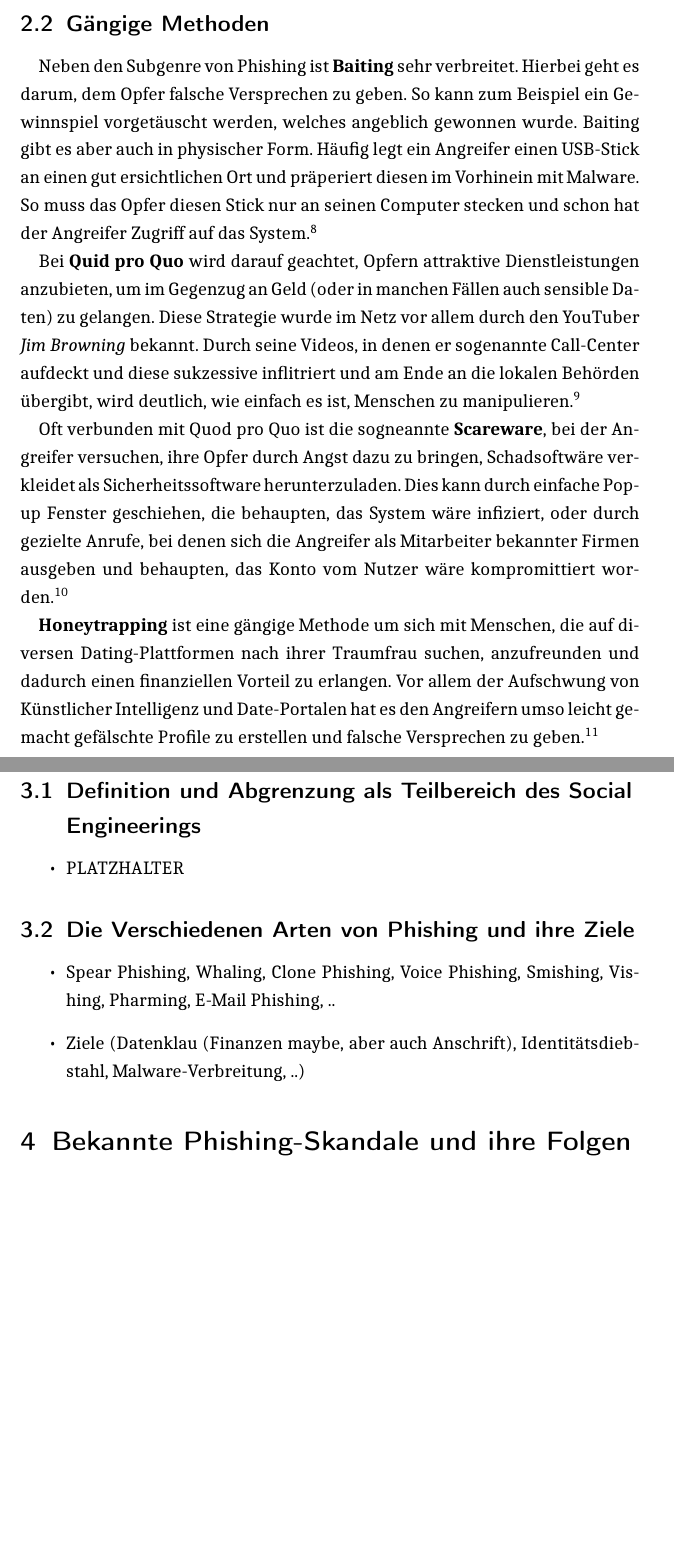
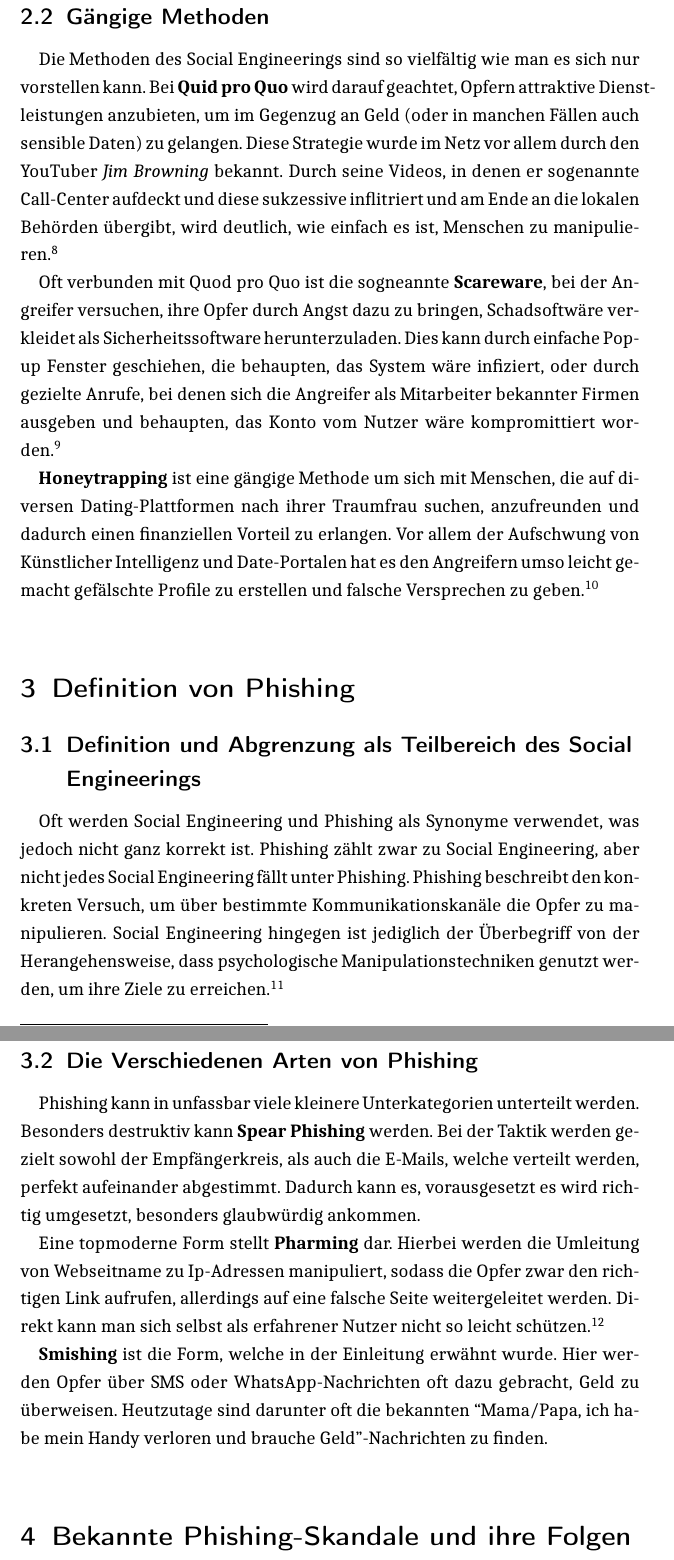
Before and after one commit to thprinkleth/SeminararbeitSocialEngineering, a LaTeX document (Seminararbeit.tex): two parts of pages 5 and 6 of 11 before the commit and two parts of pages 5 and 6 of 12 after it, joined at a grey line, cut so that both start at the same text, the shorter picture padded with empty space. The pictures show the PDF file Seminararbeit.pdf that the author committed with the source.

Commit message:
06.06: Bisschen umgeschrieben und gekürzt; Definition von Phishing geschrieben

```diff
--- a/Seminararbeit.tex
+++ b/Seminararbeit.tex
@@ -187,16 +181,11 @@ Hier geht es keineswegs um die Umgehung von technischen Schutzmaßnahmen, sonder
 Täuschung und Manipulation des Menschen als Schwachstelle stehen im Mittelpunkt, sodass technische Barrieren
 oft irrelevant werden. Angreifer verfeinern ihre Methoden kontinuierlich durch erprobte Angriffstechniken.
 Dadurch gelingt es ihnen immer schneller und häufiger, Menschen zu beeinflussen.
-Deswegen hilft auch nur eine Sache gegen diese Art von Angriffen: \textbf{Aufklärung}.\\
+Deswegen hilft auch nur eine Sache gegen diese Art von Angriffen: \textbf{Aufklärung}.
 
-% TODO
 \subsection{Gängige Methoden}
-Neben den Subgenre von Phishing ist \textbf{Baiting} sehr verbreitet.
-Hierbei geht es darum, dem Opfer falsche Versprechen zu geben. So kann zum Beispiel ein Gewinnspiel vorgetäuscht werden,
-welches angeblich gewonnen wurde. Baiting gibt es aber auch in physischer Form. Häufig legt ein Angreifer einen USB-Stick
-an einen gut ersichtlichen Ort und präperiert diesen im Vorhinein mit Malware. So muss das Opfer diesen
-Stick nur an seinen Computer stecken und schon hat der Angreifer Zugriff auf das System.\footcite{CS_10Arten}
 \par
+Die Methoden des Social Engineerings sind so vielfältig wie man es sich nur vorstellen kann.
 Bei \textbf{Quid pro Quo} wird darauf geachtet, Opfern attraktive Dienstleistungen anzubieten, um im Gegenzug
 an Geld (oder in manchen Fällen auch sensible Daten) zu gelangen. Diese Strategie wurde im Netz vor allem durch den YouTuber \textit{Jim Browning} bekannt.
 Durch seine Videos, in denen er sogenannte Call-Center aufdeckt und diese sukzessive inflitriert und
@@ -211,27 +200,33 @@ vom Nutzer wäre kompromittiert worden.\footcite{Keeper_Scareware}
 \textbf{Honeytrapping} ist eine gängige Methode um sich mit Menschen, die auf diversen Dating-Plattformen nach
 ihrer Traumfrau suchen, anzufreunden und dadurch einen finanziellen Vorteil zu erlangen. Vor allem
 der Aufschwung von Künstlicher Intelligenz und Date-Portalen hat es den Angreifern umso leicht gemacht
-gefälschte Profile zu erstellen und falsche Versprechen zu geben.\footcite{CS_10Arten}
+gefälschte Profile zu erstellen und falsche Versprechen zu geben.\footcite{CS_10Arten}\\
 
 \section{Definition von Phishing}
 
-% TODO
 \subsection{Definition und Abgrenzung als Teilbereich des Social Engineerings}
-\begin{itemize}
-  \item PLATZHALTER
-\end{itemize}
+Oft werden Social Engineering und Phishing als Synonyme verwendet, was jedoch nicht ganz korrekt ist.
+Phishing zählt zwar zu Social Engineering, aber nicht jedes Social Engineering fällt unter Phishing.
+Phishing beschreibt den konkreten Versuch, um über bestimmte Kommunikationskanäle die Opfer zu manipulieren.
+Social Engineering hingegen ist jediglich der Überbegriff von der Herangehensweise, dass psychologische
+Manipulationstechniken genutzt werden, um ihre Ziele zu erreichen.\footcite{Keeper_Phishing}
 
-
-% TODO
-\subsection{Die Verschiedenen Arten von Phishing und ihre Ziele}
-\begin{itemize}
-  \item Spear Phishing, Whaling, Clone Phishing, Voice Phishing, Smishing, Vishing, Pharming, E-Mail Phishing, ..
-  \item Ziele (Datenklau (Finanzen maybe, aber auch Anschrift), Identitätsdiebstahl, Malware-Verbreitung, ..)
-\end{itemize}
+\subsection{Die Verschiedenen Arten von Phishing}
+Phishing kann in unfassbar viele kleinere Unterkategorien unterteilt werden. Besonders destruktiv kann
+\textbf{Spear Phishing} werden. Bei der Taktik werden gezielt sowohl der Empfängerkreis, als auch die E-Mails,
+welche verteilt werden, perfekt aufeinander abgestimmt. Dadurch kann es, vorausgesetzt es wird richtig
+umgesetzt, besonders glaubwürdig ankommen.
+\par
+Eine topmoderne Form stellt \textbf{Pharming} dar. Hierbei werden die Umleitung von Webseitname zu
+Ip-Adressen manipuliert, sodass die Opfer zwar den richtigen Link aufrufen, allerdings auf eine falsche
+Seite weitergeleitet werden. Direkt kann man sich selbst als erfahrener Nutzer nicht so leicht schützen.\footcite{Bayern_Phaming}
+\par
+\textbf{Smishing} ist die Form, welche in der Einleitung erwähnt wurde. Hier werden Opfer über SMS oder
+WhatsApp-Nachrichten oft dazu gebracht, Geld zu überweisen. Heutzutage sind darunter oft die bekannten
+``Mama/Papa, ich habe mein Handy verloren und brauche Geld''-Nachrichten zu finden.\\
 
 \section{Bekannte Phishing-Skandale und ihre Folgen}
 
-% TODO, TBD
 \subsection{Democratic National Committee (DNC)-Hack}
 Ein sehr bekanntes Beispiel für einen Phishing-Angriff ist der DNC-Hack von 2015 und 2016,
 bei dem die demokratische Partei der USA Opfer eines Spear-Phishing-Angriffs wurde.
```
Also changed, not shown: Quellen.bib (+12 -0 lines), Seminararbeit.pdf, Seminararbeit.tex (24 more changed lines).
